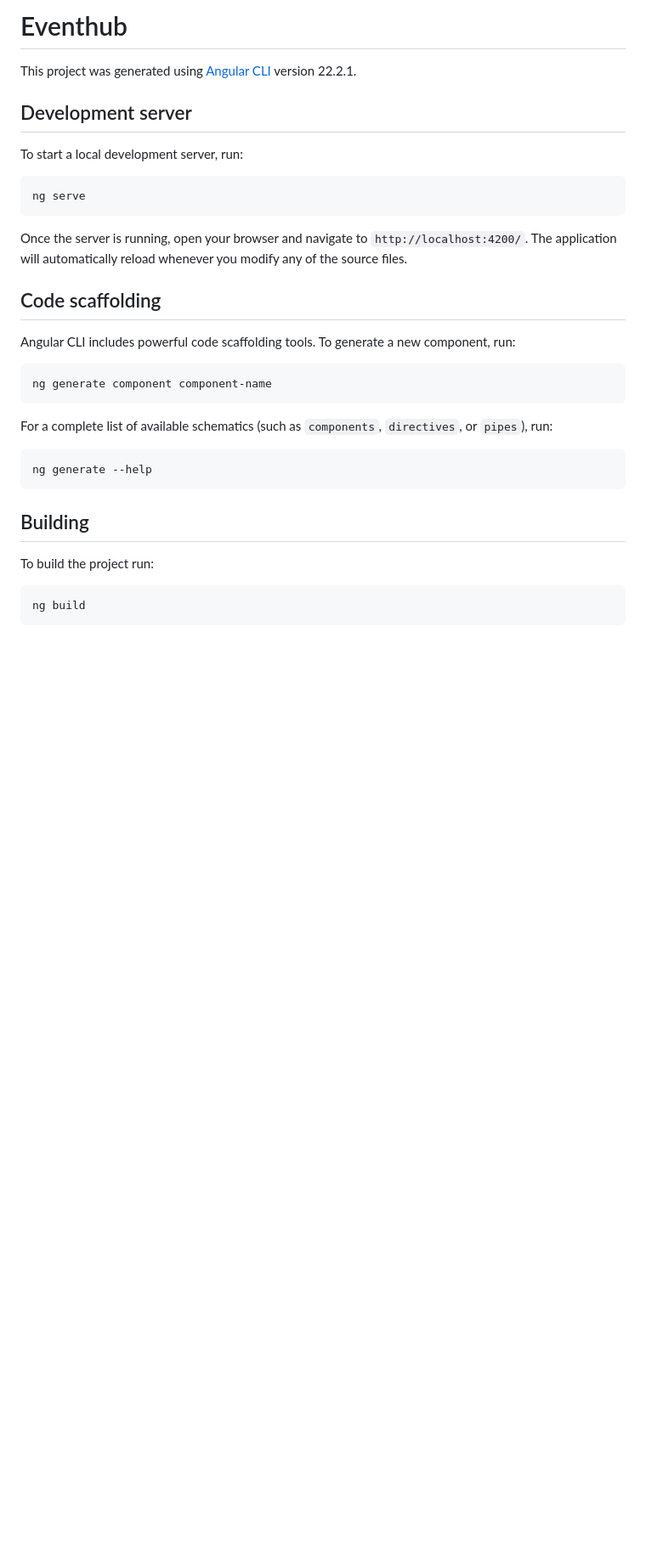
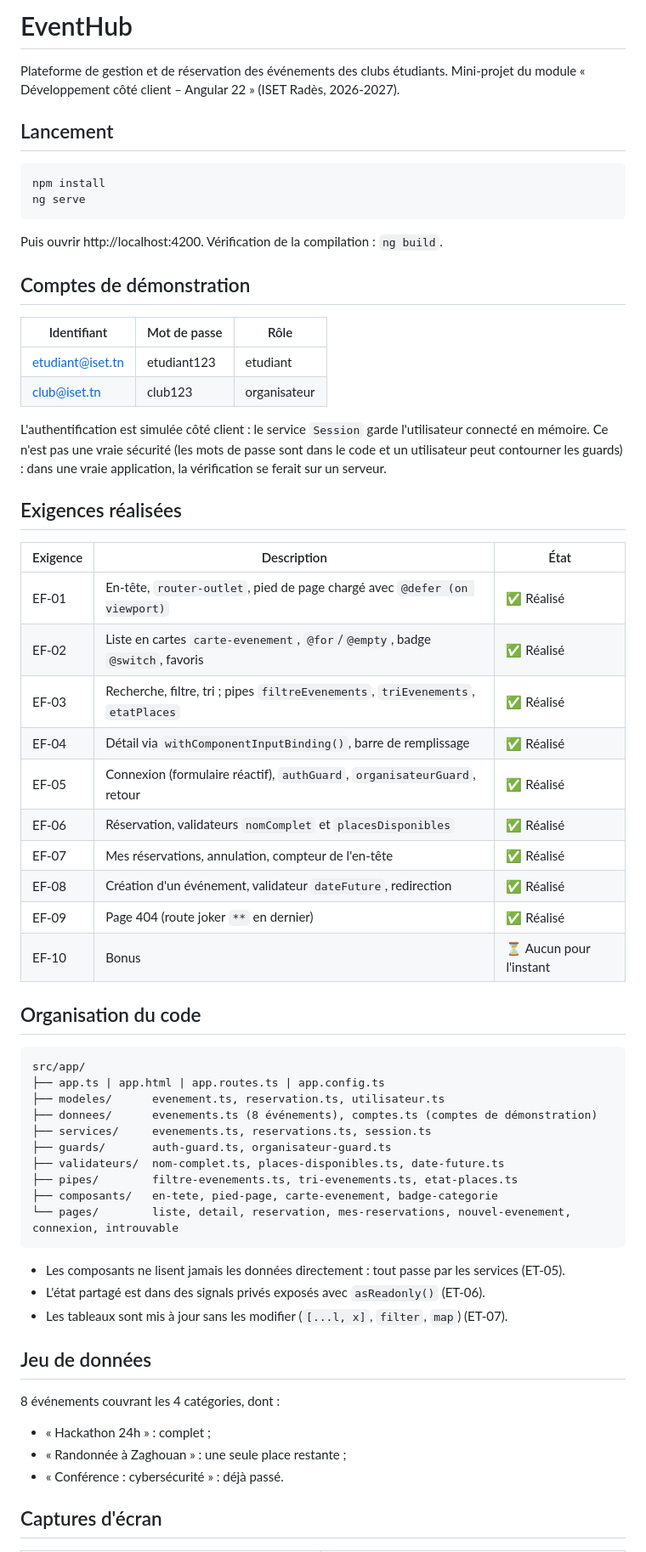
Before and after one commit to pipo-amigo/eventhub, a Markdown page: README.md, the part around one of its changes. Shown at 85% size. GitHub-like rendering; blank space fills up the shorter version.

````diff
--- a/README.md
+++ b/README.md
@@ -1,36 +1,69 @@
-# Eventhub
+# EventHub
 
-This project was generated using [Angular CLI](https://github.com/angular/angular-cli) version 22.2.1.
+Plateforme de gestion et de réservation des événements des clubs étudiants.
+Mini-projet du module « Développement côté client – Angular 22 » (ISET Radès, 2026-2027).
 
-## Development server
-
-To start a local development server, run:
+## Lancement
 
 ```bash
+npm install
 ng serve
 ```
 
-Once the server is running, open your browser and navigate to `http://localhost:4200/`. The application will automatically reload whenever you modify any of the source files.
+Puis ouvrir http://localhost:4200. Vérification de la compilation : `ng build`.
 
-## Code scaffolding
+## Comptes de démonstration
 
-Angular CLI includes powerful code scaffolding tools. To generate a new component, run:
+| Identifiant      | Mot de passe | Rôle         |
+| ---------------- | ------------ | ------------ |
+| etudiant@iset.tn | etudiant123  | etudiant     |
+| club@iset.tn     | club123      | organisateur |
 
-```bash
-ng generate component component-name
+L'authentification est simulée côté client : le service `Session` garde l'utilisateur connecté en
+mémoire. Ce n'est pas une vraie sécurité (les mots de passe sont dans le code et un utilisateur peut
+contourner les guards) : dans une vraie application, la vérification se ferait sur un serveur.
+
+## Exigences réalisées
+
+| Exigence | Description                                                                   | État       |
+| -------- | ----------------------------------------------------------------------------- | ---------- |
+| EF-01    | En-tête, `router-outlet`, pied de page chargé avec `@defer (on viewport)`     | ✅ Réalisé |
+| EF-02    | Liste en cartes `carte-evenement`, `@for`/`@empty`, badge `@switch`, favoris  | ✅ Réalisé |
+| EF-03    | Recherche, filtre, tri ; pipes `filtreEvenements`, `triEvenements`, `etatPlaces` | ✅ Réalisé |
+| EF-04    | Détail via `withComponentInputBinding()`, barre de remplissage                | ✅ Réalisé |
+| EF-05    | Connexion (formulaire réactif), `authGuard`, `organisateurGuard`, retour      | ✅ Réalisé |
+| EF-06    | Réservation, validateurs `nomComplet` et `placesDisponibles`                  | ✅ Réalisé |
+| EF-07    | Mes réservations, annulation, compteur de l'en-tête                           | ✅ Réalisé |
+| EF-08    | Création d'un événement, validateur `dateFuture`, redirection                 | ✅ Réalisé |
+| EF-09    | Page 404 (route joker `**` en dernier)                                        | ✅ Réalisé |
+| EF-10    | Bonus                                                                         | ⏳ Aucun pour l'instant |
+
+## Organisation du code
+
+```
+src/app/
+├── app.ts | app.html | app.routes.ts | app.config.ts
+├── modeles/      evenement.ts, reservation.ts, utilisateur.ts
+├── donnees/      evenements.ts (8 événements), comptes.ts (comptes de démonstration)
+├── services/     evenements.ts, reservations.ts, session.ts
+├── guards/       auth-guard.ts, organisateur-guard.ts
+├── validateurs/  nom-complet.ts, places-disponibles.ts, date-future.ts
+├── pipes/        filtre-evenements.ts, tri-evenements.ts, etat-places.ts
+├── composants/   en-tete, pied-page, carte-evenement, badge-categorie
+└── pages/        liste, detail, reservation, mes-reservations, nouvel-evenement, connexion, introuvable
 ```
 
-For a complete list of available schematics (such as `components`, `directives`, or `pipes`), run:
+- Les composants ne lisent jamais les données directement : tout passe par les services (ET-05).
+- L'état partagé est dans des signals privés exposés avec `asReadonly()` (ET-06).
+- Les tableaux sont mis à jour sans les modifier (`[...l, x]`, `filter`, `map`) (ET-07).
 
-```bash
-ng generate --help
-```
+## Jeu de données
 
-## Building
+8 événements couvrant les 4 catégories, dont :
 
-To build the project run:
+- « Hackathon 24h » : complet ;
+- « Randonnée à Zaghouan » : une seule place restante ;
+- « Conférence : cybersécurité » : déjà passé.
 
-```bash
-ng build
-```
+## Captures d'écran
 
````
Also changed, not shown: other parts of README.md (+10 -20 lines), docs/1-liste.jpg (added), docs/2-detail.jpg (added), docs/3-reservation.jpg (added), docs/4-creation.jpg (added).
